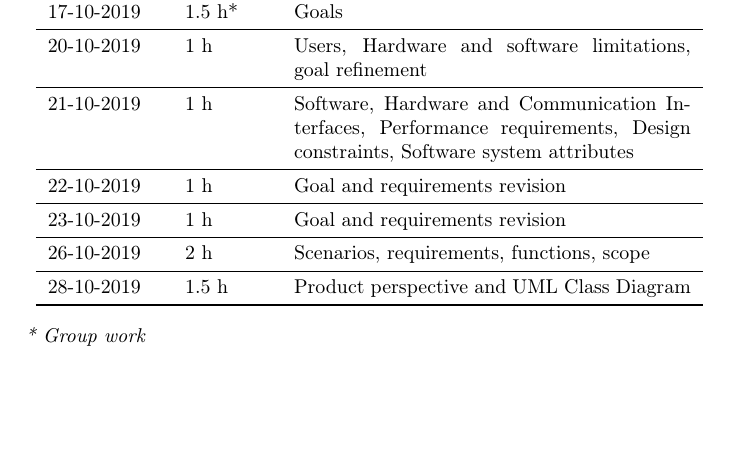
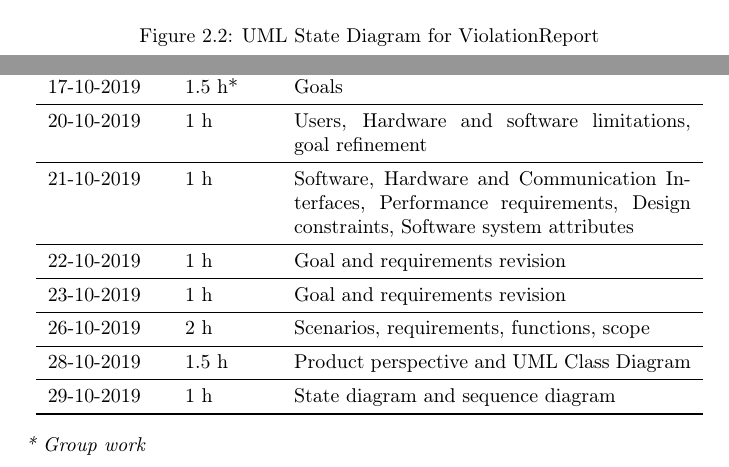
Before and after one commit to SimoneSartoni/SoftwareEngineering2, a LaTeX thesis (RASD/project.tex): part of page 15 of 16 before the commit and two parts of pages 8 and 16 of 17 after it, the two joined at a grey line, cut at the place of the change, the shorter picture padded with empty space. Compiled offline with pdfLaTeX.

Commit message:
add report state diagram and user login sequence diagram

```diff
--- a/RASD/project.tex
+++ b/RASD/project.tex
@@ -8,6 +8,8 @@
 \usepackage{hyperref}
 \usepackage{graphicx}
 \usepackage{float}
+\usepackage{rotating}
+\usepackage{graphicx}
 \graphicspath{ {./img/} }
 
 \begin{document}
@@ -75,3 +78,8 @@ In figure [...] is reported an \textit{UML State Diagram} to clearly represent t
+\begin{figure}[hp]
+\centering
+\includegraphics[angle=90, scale=0.6]{StateReport}
+\caption{UML State Diagram for ViolationReport}
+\label{fig:state-diagram1}
 \end{figure}
 
 \section{Product functions}
@@ -223,7 +231,8 @@ Vittorio Torri \\
 22-10-2019 & 1 h & Goal and requirements revision \\ \midrule
 23-10-2019 & 1 h & Goal and requirements revision \\ \midrule
 26-10-2019 & 2 h & Scenarios, requirements, functions, scope \\ \midrule
-28-10-2019 & 1.5 h & Product perspective and UML Class Diagram \\
+28-10-2019 & 1.5 h & Product perspective and UML Class Diagram \\ \midrule
+29-10-2019 & 1 h & State diagram and sequence diagram \\
 \bottomrule
 \end{tabular}
 \end{center}
```
Also changed, not shown: RASD/img/ClassDiagram.png, RASD/img/SequenceUserLogin.jpg (added), RASD/img/StateReport.png (added), RASD/project.pdf, RASD/project.tex (7 more changed lines).
